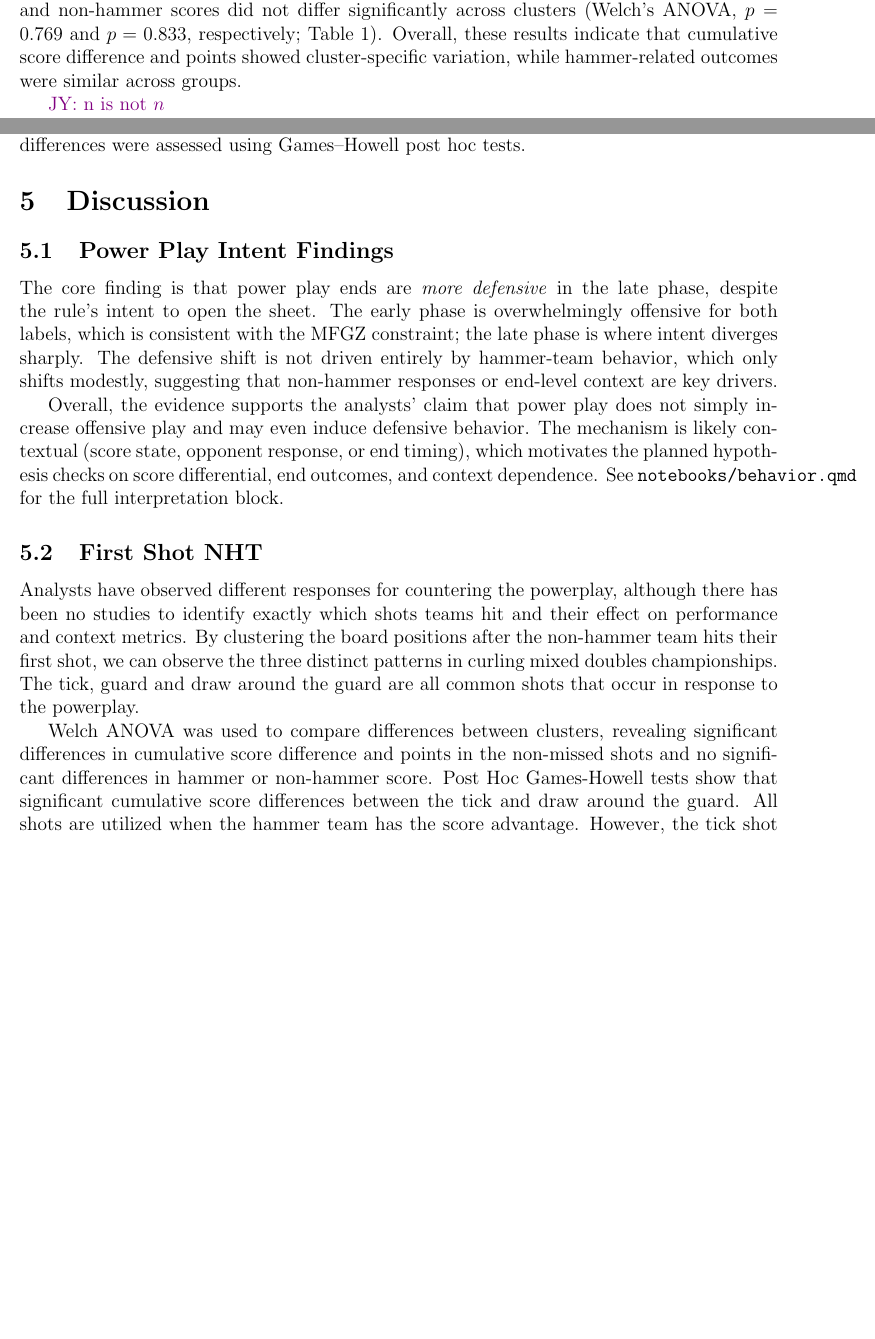
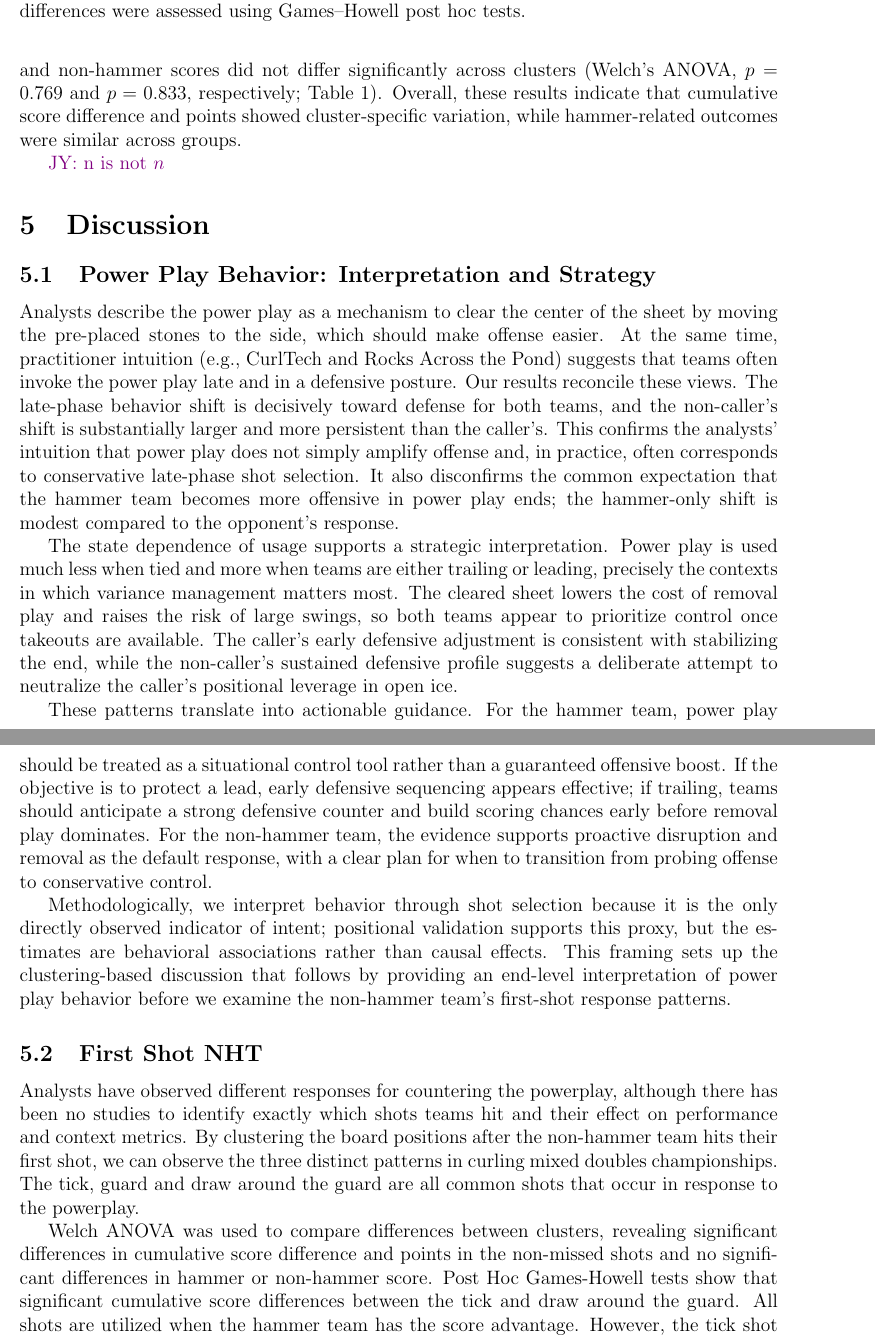
Before and after one commit to mjzhang21/mixed-doubles-curling-risk-reward, a LaTeX paper (writing/draft1.tex): two parts of pages 8 and 9 of 12 before the commit and two parts of pages 9 and 10 of 12 after it, joined at a grey line, cut so that both start at the same text, the shorter picture padded with empty space. Compiled offline with pdfLaTeX.

Commit message:
offer discussion floooow

```diff
--- a/writing/draft1.tex
+++ b/writing/draft1.tex
@@ -452,23 +463,46 @@ variation, while hammer-related outcomes were similar across groups.
 % alejandro: curling strategy says to enter with a game-plan game-plans for how
 % to use powerplay are not observed with this data.
 
-% [Power Play intent findings; source: notebooks/behavior.qmd]
-\subsection{Power Play Intent Findings}
+% [Power Play intent findings; updated discussion of methods + results]
+\subsection{Power Play Behavior: Interpretation and Strategy}
 
-The core finding is that power play ends are \emph{more defensive} in the late
-phase, despite the rule's intent to open the sheet. The early phase is
-overwhelmingly offensive for both labels, which is consistent with the MFGZ
-constraint; the late phase is where intent diverges sharply. The defensive
-shift is not driven entirely by hammer-team behavior, which only shifts
-modestly, suggesting that non-hammer responses or end-level context are key
-drivers.
+Analysts describe the power play as a mechanism to clear the center of the
+sheet by moving the pre-placed stones to the side, which should make offense
+easier. At the same time, practitioner intuition (e.g., CurlTech and Rocks
+Across the Pond) suggests that teams often invoke the power play late and in a
+defensive posture. Our results reconcile these views. The late-phase behavior
+shift is decisively toward defense for both teams, and the non-caller’s shift
+is substantially larger and more persistent than the caller’s. This confirms
+the analysts’ intuition that power play does not simply amplify offense and, in
+practice, often corresponds to conservative late-phase shot selection. It also
+disconfirms the common expectation that the hammer team becomes more offensive
+in power play ends; the hammer-only shift is modest compared to the opponent’s
+response.
 
-Overall, the evidence supports the analysts' claim that power play does not
-simply increase offensive play and may even induce defensive behavior. The
-mechanism is likely contextual (score state, opponent response, or end timing),
-which motivates the planned hypothesis checks on score differential, end
-outcomes, and context dependence. See \texttt{notebooks/behavior.qmd} for the
-full interpretation block.
+The state dependence of usage supports a strategic interpretation. Power play
+is used much less when tied and more when teams are either trailing or leading,
+precisely the contexts in which variance management matters most. The cleared
+sheet lowers the cost of removal play and raises the risk of large swings, so
+both teams appear to prioritize control once takeouts are available. The
+caller’s early defensive adjustment is consistent with stabilizing the end,
+while the non-caller’s sustained defensive profile suggests a deliberate
+attempt to neutralize the caller’s positional leverage in open ice.
+
+These patterns translate into actionable guidance. For the hammer team, power
+play should be treated as a situational control tool rather than a guaranteed
+offensive boost. If the objective is to protect a lead, early defensive
+sequencing appears effective; if trailing, teams should anticipate a strong
+defensive counter and build scoring chances early before removal play dominates.
+For the non-hammer team, the evidence supports proactive disruption and removal
+as the default response, with a clear plan for when to transition from probing
+offense to conservative control.
+
+Methodologically, we interpret behavior through shot selection because it is
+the only directly observed indicator of intent; positional validation supports
+this proxy, but the estimates are behavioral associations rather than causal
+effects. This framing sets up the clustering-based discussion that follows by
+providing an end-level interpretation of power play behavior before we examine
+the non-hammer team’s first-shot response patterns.
 
 \subsection{First Shot NHT}
 Analysts have observed different responses for countering the powerplay,
```
Also changed, not shown: writing/draft1.tex (77 more changed lines).
